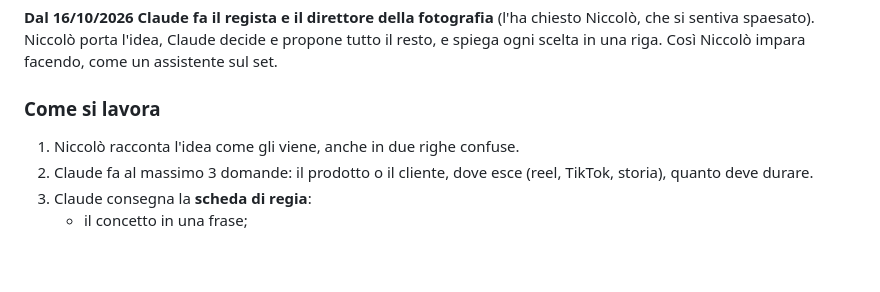
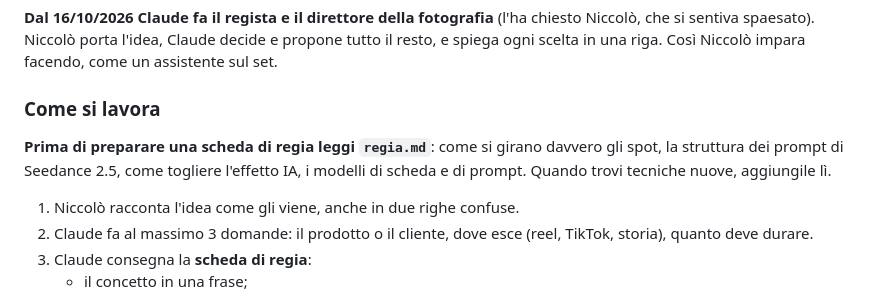
Before and after one commit to niccoloveniero05/veniellostudio, a Markdown page: CLAUDE.md, the part around the change. Rendered like a GitHub page; blank space fills up the shorter version.

```diff
--- a/CLAUDE.md
+++ b/CLAUDE.md
@@ -24,6 +24,8 @@ Obiettivo: Niccolò impara a fare spot pubblicitari con l'IA (Seedance su Higgsf
 **Dal 16/10/2026 Claude fa il regista e il direttore della fotografia** (l'ha chiesto Niccolò, che si sentiva spaesato). Niccolò porta l'idea, Claude decide e propone tutto il resto, e spiega ogni scelta in una riga. Così Niccolò impara facendo, come un assistente sul set.
 
 ### Come si lavora
+
+**Prima di preparare una scheda di regia leggi `regia.md`**: come si girano davvero gli spot, la struttura dei prompt di Seedance 2.5, come togliere l'effetto IA, i modelli di scheda e di prompt. Quando trovi tecniche nuove, aggiungile lì.
 
 1. Niccolò racconta l'idea come gli viene, anche in due righe confuse.
 2. Claude fa al massimo 3 domande: il prodotto o il cliente, dove esce (reel, TikTok, storia), quanto deve durare.
```
Also changed, not shown: regia.md (added, +153 -0 lines).
